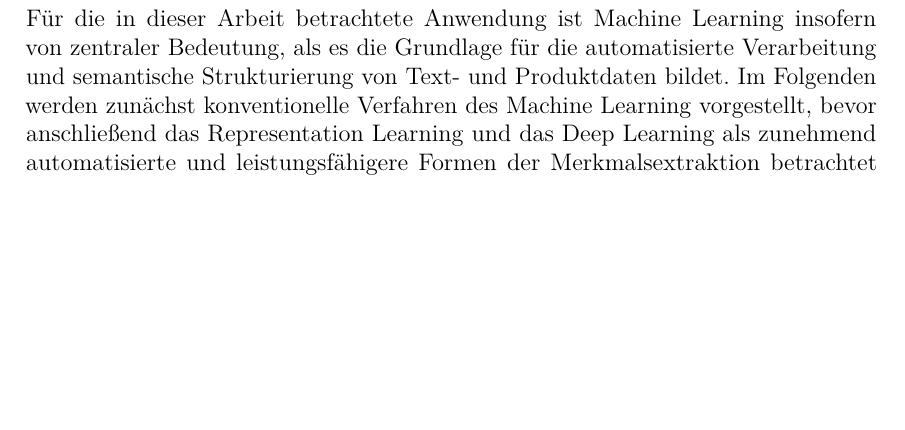
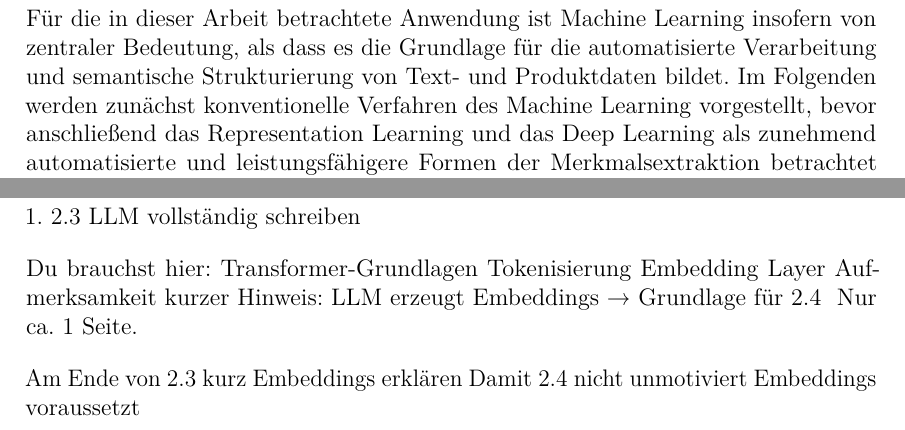
Before and after one commit to janphr03/T2000, a LaTeX document (T2000.tex): part of page 7 of 20 before the commit and two parts of pages 7 and 10 of 20 after it, the two joined at a grey line, cut so that both start at the same text, the shorter picture padded with empty space. The pictures show the PDF file T2000.pdf that the author committed with the source.

Commit message:
kleine Änderung

```diff
--- a/T2000.tex
+++ b/T2000.tex
@@ -218,7 +218,7 @@
 
 
         Für die in dieser Arbeit betrachtete Anwendung ist Machine Learning insofern von zentraler Bedeutung,
-        als es die Grundlage für die automatisierte Verarbeitung und semantische Strukturierung von Text- und Produktdaten bildet.
+        als dass es die Grundlage für die automatisierte Verarbeitung und semantische Strukturierung von Text- und Produktdaten bildet.
         Im Folgenden werden zunächst konventionelle Verfahren des Machine Learning vorgestellt, bevor anschließend
         das Representation Learning und das Deep Learning als zunehmend automatisierte und leistungsfähigere
         Formen der Merkmalsextraktion betrachtet werden.
@@ -448,8 +448,20 @@
 
 
 
-        \newpage
+    \newpage
     \subsection{Large Language Models & Transformer} % 4-5 Seiten
+        1. 2.3 LLM vollständig schreiben
+
+        Du brauchst hier:
+        Transformer-Grundlagen
+        Tokenisierung
+        Embedding Layer
+        Aufmerksamkeit
+        kurzer Hinweis: LLM erzeugt Embeddings → Grundlage für 2.4
+        👉 Nur ca. 1 Seite.
+
+        Am Ende von 2.3 kurz Embeddings erklären
+        Damit 2.4 nicht unmotiviert Embeddings voraussetzt
     %============================================
 
 
```
Also changed, not shown: T2000.pdf.
